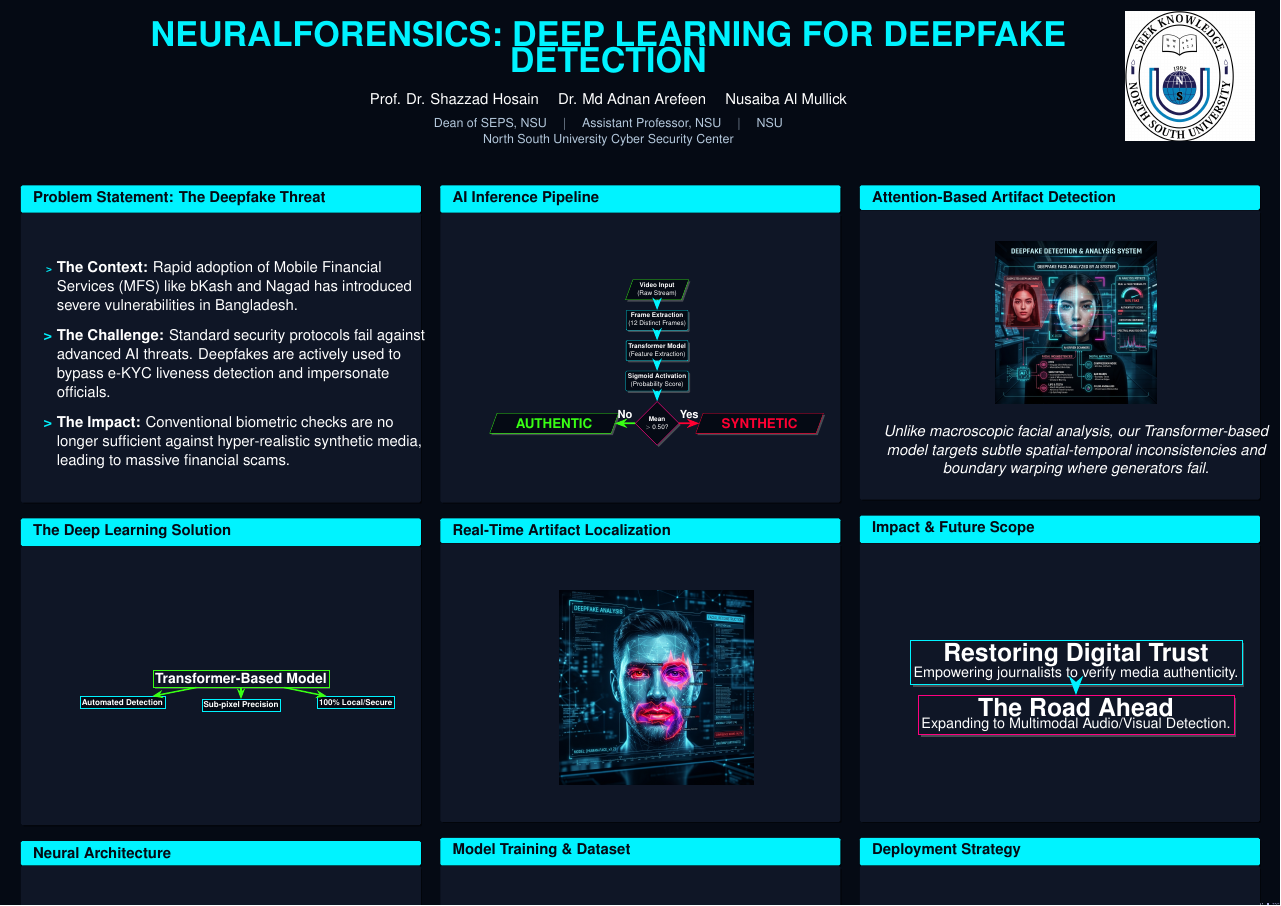
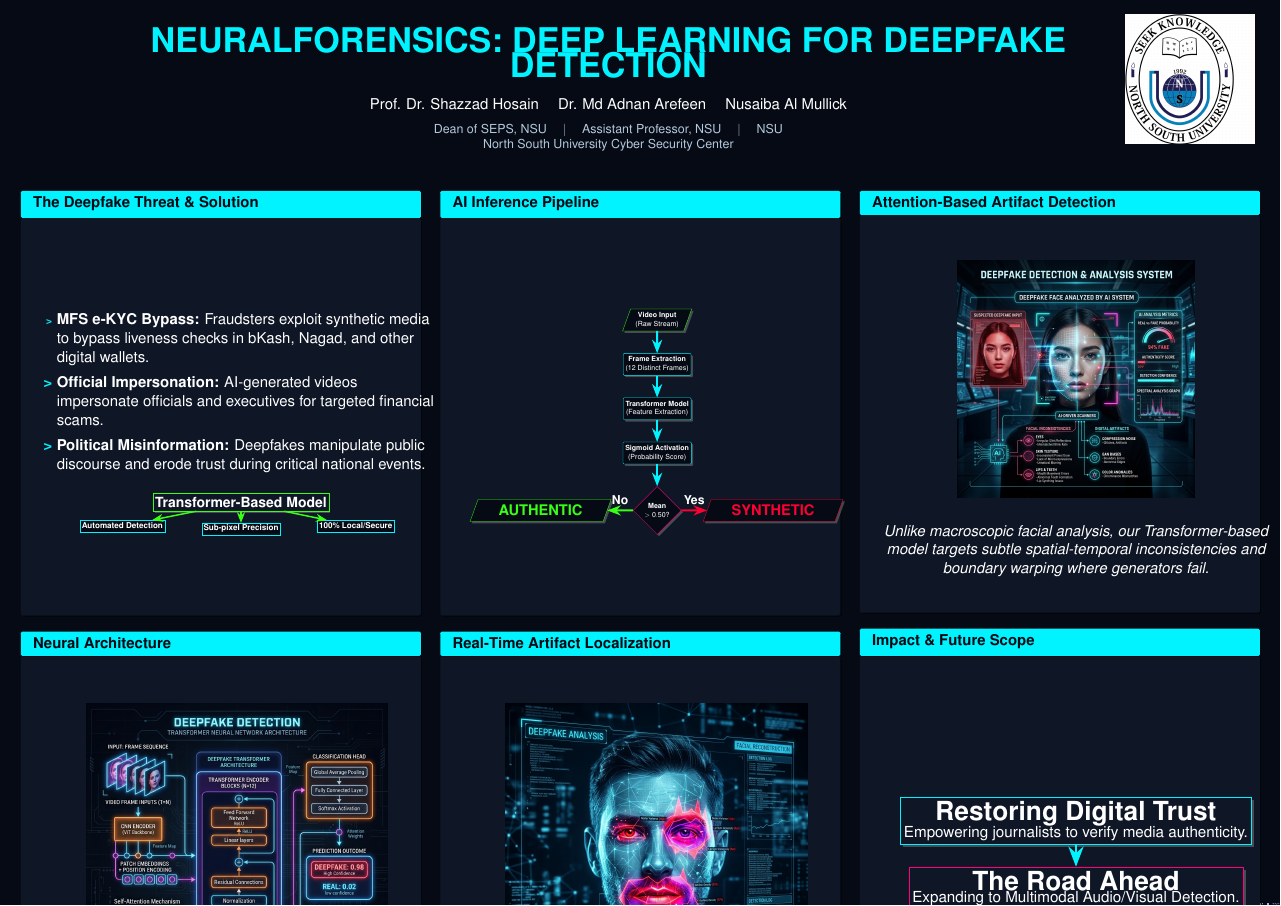
Before and after one commit to nusaiba-m09/deepfake, a LaTeX poster (poster.tex): the whole page. Compiled offline with pdfLaTeX.

Commit message:
Revert to exactly 6 huge boxes with minimal wording, large images, and strict equal-height alignment

```diff
--- a/poster.tex
+++ b/poster.tex
@@ -33,7 +33,7 @@
     \begin{column}{.1\paperwidth}
     \end{column}
     \begin{column}{.75\paperwidth}
-      \vskip2cm
+      \vskip2.5cm
       \centering
       \usebeamercolor{title in headline}{\color{fg}\textbf{\fontsize{90}{110}\selectfont \inserttitle}\\[1ex]}
       \vskip1cm
@@ -80,21 +80,17 @@
 % ==================== COLUMN 1 ====================
 \begin{column}{.31\paperwidth}
 
-\begin{block}{Problem Statement: The Deepfake Threat}
-\begin{minipage}[t][22cm][c]{\linewidth}
+\begin{block}{The Deepfake Threat \& Solution}
+\begin{minipage}[t][32cm][c]{\linewidth}
     \vspace{0.5cm}
     \begin{itemize}
-        \item[\textcolor{neoncyan}{\textbf{>}}] \Large \textbf{The Context:} Rapid adoption of Mobile Financial Services (MFS) like bKash and Nagad has introduced severe vulnerabilities in Bangladesh.
-        \vspace{1cm}
-        \item[\textcolor{neoncyan}{\textbf{>}}] \Large \textbf{The Challenge:} Standard security protocols fail against advanced AI threats. Deepfakes are actively used to bypass e-KYC liveness detection and impersonate officials.
-        \vspace{1cm}
-        \item[\textcolor{neoncyan}{\textbf{>}}] \Large \textbf{The Impact:} Conventional biometric checks are no longer sufficient against hyper-realistic synthetic media, leading to massive financial scams.
+        \item[\textcolor{neoncyan}{\textbf{>}}] \Large \textbf{MFS e-KYC Bypass:} Fraudsters exploit synthetic media to bypass liveness checks in bKash, Nagad, and other digital wallets.
+        \vspace{0.5cm}
+        \item[\textcolor{neoncyan}{\textbf{>}}] \Large \textbf{Official Impersonation:} AI-generated videos impersonate officials and executives for targeted financial scams.
+        \vspace{0.5cm}
+        \item[\textcolor{neoncyan}{\textbf{>}}] \Large \textbf{Political Misinformation:} Deepfakes manipulate public discourse and erode trust during critical national events.
     \end{itemize}
-\end{minipage}
-\end{block}
-
-\begin{block}{The Deep Learning Solution}
-\begin{minipage}[t][21cm][c]{\linewidth}
+    \vspace{1.5cm}
     \begin{center}
     \resizebox{0.8\linewidth}{!}{
         \begin{tikzpicture}[node distance=1.5cm and 1cm]
@@ -113,9 +109,9 @@
 \end{block}
 
 \begin{block}{Neural Architecture}
-\begin{minipage}[t][20cm][c]{\linewidth}
+\begin{minipage}[t][31cm][c]{\linewidth}
     \begin{center}
-        \includegraphics[height=18cm,keepaspectratio]{sleek_diagram.jpg}
+        \includegraphics[height=28cm,keepaspectratio]{sleek_diagram.jpg}
     \end{center}
 \end{minipage}
 \end{block}
@@ -125,7 +121,5 @@
 \begin{column}{.31\paperwidth}
 
 \begin{block}{AI Inference Pipeline}
-\begin{minipage}[t][22cm][c]{\linewidth}
+\begin{minipage}[t][32cm][c]{\linewidth}
     \begin{center}
-    \resizebox{0.85\linewidth}{!}{
-        \begin{tikzpicture}[node distance=1.5cm and 2cm]
@@ -151,21 +147,10 @@
 \end{block}
 
 \begin{block}{Real-Time Artifact Localization}
-\begin{minipage}[t][21cm][c]{\linewidth}
+\begin{minipage}[t][31cm][c]{\linewidth}
     \begin{center}
-        \includegraphics[height=18cm,keepaspectratio]{heatmap.jpg}
+        \includegraphics[height=28cm,keepaspectratio]{heatmap.jpg}
     \end{center}
-\end{minipage}
-\end{block}
-
-\begin{block}{Model Training \& Dataset}
-\begin{minipage}[t][20cm][c]{\linewidth}
-    \vspace{0.5cm}
-    \begin{itemize}
-        \item[\textcolor{neoncyan}{\textbf{>}}] \Large \textbf{Diverse Corpus:} Trained on a massive, diverse corpus of authentic and synthetic faces, including localized datasets representing South Asian demographics.
-        \vspace{1cm}
-        \item[\textcolor{neoncyan}{\textbf{>}}] \Large \textbf{Robustness:} Utilizes adversarial training techniques to ensure robustness against evolving generator networks and zero-day deepfake variants.
-    \end{itemize}
 \end{minipage}
 \end{block}
 
@@ -199,17 +184,6 @@
 \end{minipage}
 \end{block}
 
-\begin{block}{Deployment Strategy}
-\begin{minipage}[t][20cm][c]{\linewidth}
-    \vspace{0.5cm}
-    \begin{itemize}
-        \item[\textcolor{neoncyan}{\textbf{>}}] \Large \textbf{Edge Computing:} Targeting deployment directly on mobile edge devices for real-time verification during e-KYC processes.
-        \vspace{1cm}
-        \item[\textcolor{neoncyan}{\textbf{>}}] \Large \textbf{Low Latency:} The lightweight model architecture ensures high-throughput inference with minimal latency, securing digital finance infrastructure immediately at the point of access.
-    \end{itemize}
-\end{minipage}
-\end{block}
-
 \end{column}
 \end{columns}
 \end{frame}
```
Also changed, not shown: poster.tex (26 more changed lines).
